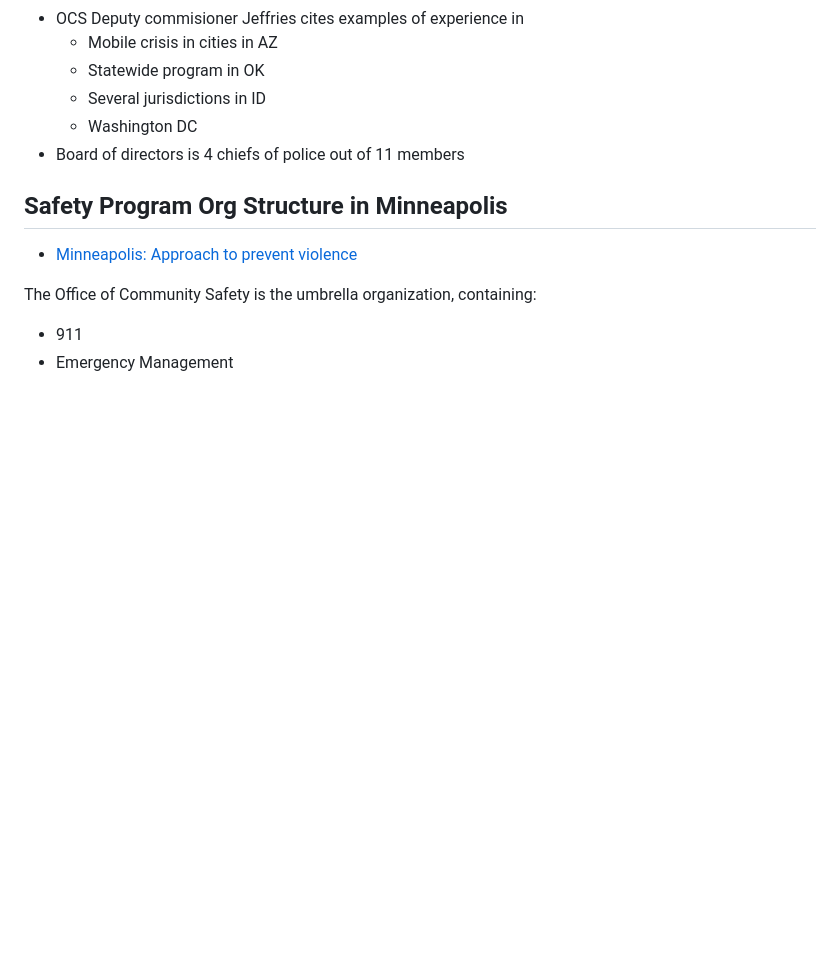
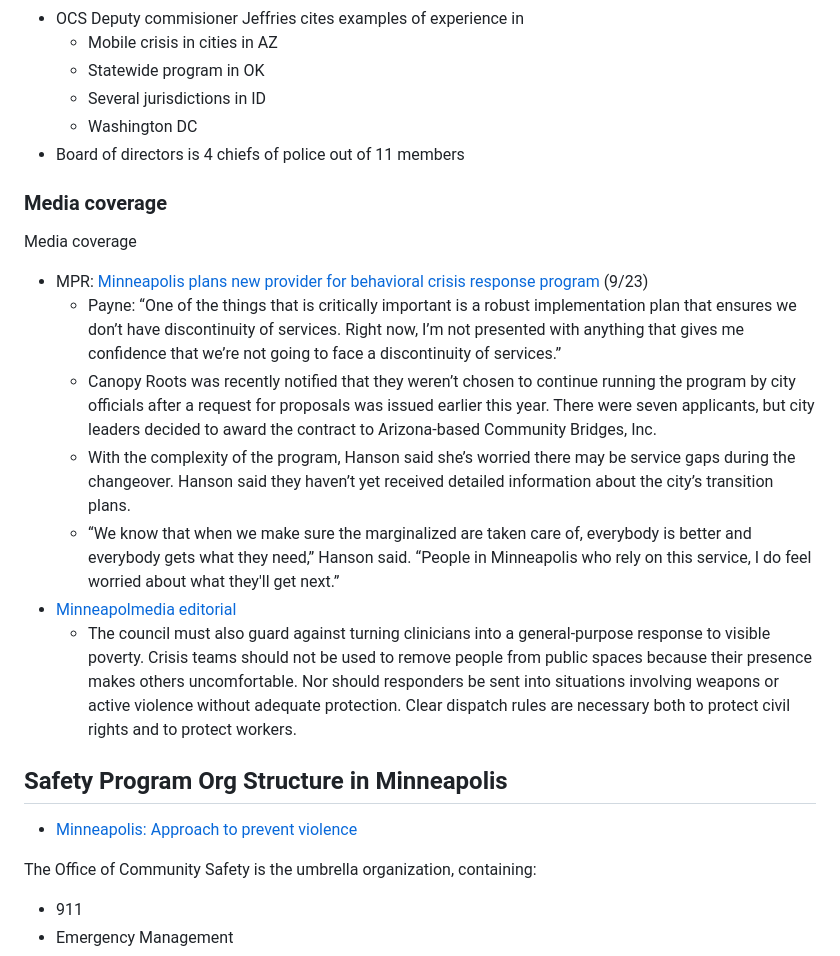
Before and after one commit to jessemortenson/millcityhall-web, a Markdown page: src/episodes/2026-10-13-safety-shifts-bcr.md, the part around the change. GitHub-like rendering; blank space fills up the shorter version.

Commit message:
Add media coverage to BCR episode

```diff
--- a/src/episodes/2026-10-13-safety-shifts-bcr.md
+++ b/src/episodes/2026-10-13-safety-shifts-bcr.md
@@ -148,6 +148,18 @@ City documents and meetings:
   - Washington DC
 - Board of directors is 4 chiefs of police out of 11 members
 
+### Media coverage
+
+Media coverage
+
+- MPR: [Minneapolis plans new provider for behavioral crisis response program](https://www.mprnews.org/story/2026/09/23/minneapolis-behavioral-crisis-response-program-getting-new-provider) (9/23)
+  - Payne: “One of the things that is critically important is a robust implementation plan that ensures we don’t have discontinuity of services. Right now, I’m not presented with anything that gives me confidence that we’re not going to face a discontinuity of services.”
+  - Canopy Roots was recently notified that they weren’t chosen to continue running the program by city officials after a request for proposals was issued earlier this year. There were seven applicants, but city leaders decided to award the contract to Arizona-based Community Bridges, Inc.
+  -  With the complexity of the program, Hanson said she’s worried there may be service gaps during the changeover. Hanson said they haven’t yet received detailed information about the city’s transition plans.
+  - “We know that when we make sure the marginalized are taken care of, everybody is better and everybody gets what they need,” Hanson said. “People in Minneapolis who rely on this service, I do feel worried about what they'll get next.”
+- [Minneapolmedia editorial](https://minneapolimedia.town.news/g/coon-rapids-mn/n/391705/minneapolimedia-editorial-minneapolis-must-prove-its-crisis-response)
+  - The council must also guard against turning clinicians into a general-purpose response to visible poverty. Crisis teams should not be used to remove people from public spaces because their presence makes others uncomfortable. Nor should responders be sent into situations involving weapons or active violence without adequate protection. Clear dispatch rules are necessary both to protect civil rights and to protect workers.
+
 
 ## Safety Program Org Structure in Minneapolis
 
```
